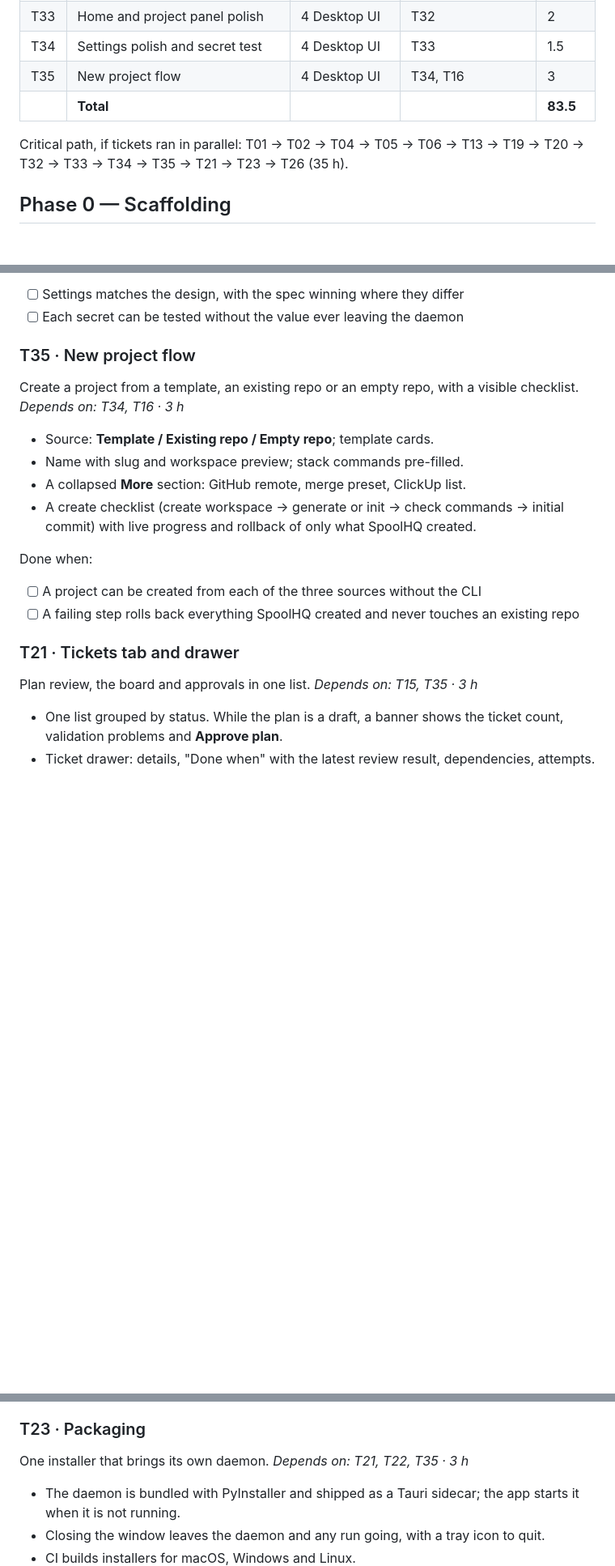
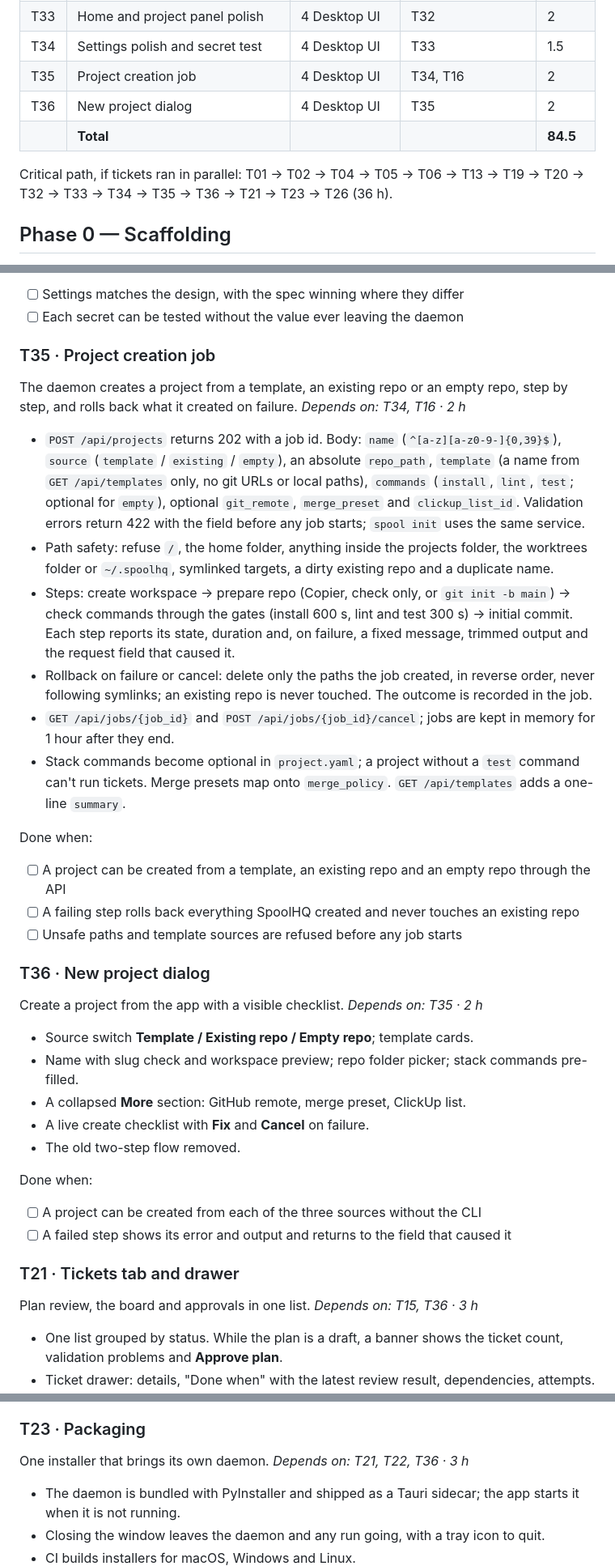
Before and after one commit to ATOM43/Spoolhq, a Markdown page: Plan.md, 3 parts joined by grey strips. Shown at 81% size. GitHub-like rendering; blank space fills up the shorter version.

Commit message:
docs(plan): split T35 into T35 and T36
Co-Authored-By: Claude Opus 5.5 <noreply@anthropic.com>

```diff
--- a/Plan.md
+++ b/Plan.md
@@ -95,10 +95,11 @@ The CLI and run loop come first, so from Phase 3 on the orchestrator writes its
 | T32 | Settings, project panel and Spec tab | 4 Desktop UI | T20 | 2 |
 | T33 | Home and project panel polish | 4 Desktop UI | T32 | 2 |
 | T34 | Settings polish and secret test | 4 Desktop UI | T33 | 1.5 |
-| T35 | New project flow | 4 Desktop UI | T34, T16 | 3 |
-|  | **Total** |  |  | **83.5** |
+| T35 | Project creation job | 4 Desktop UI | T34, T16 | 2 |
+| T36 | New project dialog | 4 Desktop UI | T35 | 2 |
+|  | **Total** |  |  | **84.5** |
 
-Critical path, if tickets ran in parallel: T01 → T02 → T04 → T05 → T06 → T13 → T19 → T20 → T32 → T33 → T34 → T35 → T21 → T23 → T26 (35 h).
+Critical path, if tickets ran in parallel: T01 → T02 → T04 → T05 → T06 → T13 → T19 → T20 → T32 → T33 → T34 → T35 → T36 → T21 → T23 → T26 (36 h).
 
 ## Phase 0 — Scaffolding
 
@@ -493,23 +494,41 @@ Done when:
 - [ ] Settings matches the design, with the spec winning where they differ
 - [ ] Each secret can be tested without the value ever leaving the daemon
 
-### T35 · New project flow
+### T35 · Project creation job
 
-Create a project from a template, an existing repo or an empty repo, with a visible checklist. *Depends on: T34, T16 · 3 h*
+The daemon creates a project from a template, an existing repo or an empty repo, step by step, and rolls back what it created on failure. *Depends on: T34, T16 · 2 h*
 
-- Source: **Template / Existing repo / Empty repo**; template cards.
-- Name with slug and workspace preview; stack commands pre-filled.
+- `POST /api/projects` returns 202 with a job id. Body: `name` (`^[a-z][a-z0-9-]{0,39}$`), `source` (`template` / `existing` / `empty`), an absolute `repo_path`, `template` (a name from `GET /api/templates` only, no git URLs or local paths), `commands` (`install`, `lint`, `test`; optional for `empty`), optional `git_remote`, `merge_preset` and `clickup_list_id`. Validation errors return 422 with the field before any job starts; `spool init` uses the same service.
+- Path safety: refuse `/`, the home folder, anything inside the projects folder, the worktrees folder or `~/.spoolhq`, symlinked targets, a dirty existing repo and a duplicate name.
+- Steps: create workspace → prepare repo (Copier, check only, or `git init -b main`) → check commands through the gates (install 600 s, lint and test 300 s) → initial commit. Each step reports its state, duration and, on failure, a fixed message, trimmed output and the request field that caused it.
+- Rollback on failure or cancel: delete only the paths the job created, in reverse order, never following symlinks; an existing repo is never touched. The outcome is recorded in the job.
+- `GET /api/jobs/{job_id}` and `POST /api/jobs/{job_id}/cancel`; jobs are kept in memory for 1 hour after they end.
+- Stack commands become optional in `project.yaml`; a project without a `test` command can't run tickets. Merge presets map onto `merge_policy`. `GET /api/templates` adds a one-line `summary`.
+
+Done when:
+
+- [ ] A project can be created from a template, an existing repo and an empty repo through the API
+- [ ] A failing step rolls back everything SpoolHQ created and never touches an existing repo
+- [ ] Unsafe paths and template sources are refused before any job starts
+
+### T36 · New project dialog
+
+Create a project from the app with a visible checklist. *Depends on: T35 · 2 h*
+
+- Source switch **Template / Existing repo / Empty repo**; template cards.
+- Name with slug check and workspace preview; repo folder picker; stack commands pre-filled.
 - A collapsed **More** section: GitHub remote, merge preset, ClickUp list.
-- A create checklist (create workspace → generate or init → check commands → initial commit) with live progress and rollback of only what SpoolHQ created.
+- A live create checklist with **Fix** and **Cancel** on failure.
+- The old two-step flow removed.
 
 Done when:
 
 - [ ] A project can be created from each of the three sources without the CLI
-- [ ] A failing step rolls back everything SpoolHQ created and never touches an existing repo
+- [ ] A failed step shows its error and output and returns to the field that caused it
 
 ### T21 · Tickets tab and drawer
 
-Plan review, the board and approvals in one list. *Depends on: T15, T35 · 3 h*
+Plan review, the board and approvals in one list. *Depends on: T15, T36 · 3 h*
 
 - One list grouped by status. While the plan is a draft, a banner shows the ticket count, validation problems and **Approve plan**.
 - Ticket drawer: details, "Done when" with the latest review result, dependencies, attempts. Editable when draft, ready or blocked.
@@ -537,7 +556,7 @@ Done when:
 
 ### T23 · Packaging
 
-One installer that brings its own daemon. *Depends on: T21, T22, T35 · 3 h*
+One installer that brings its own daemon. *Depends on: T21, T22, T36 · 3 h*
 
 - The daemon is bundled with PyInstaller and shipped as a Tauri sidecar; the app starts it when it is not running.
 - Closing the window leaves the daemon and any run going, with a tray icon to quit.
```
Also changed, not shown: other parts of Plan.md (+4 -4 lines).
